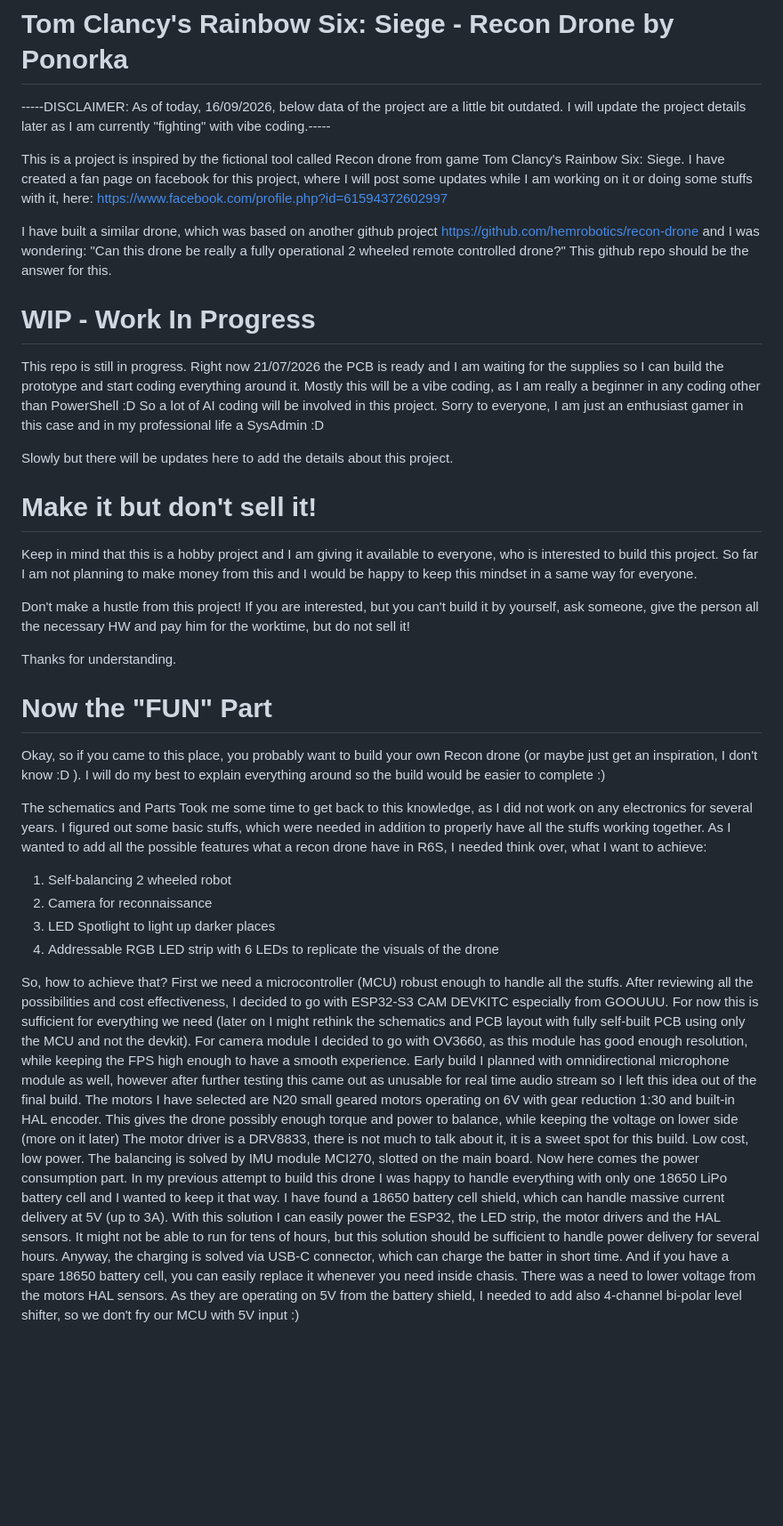
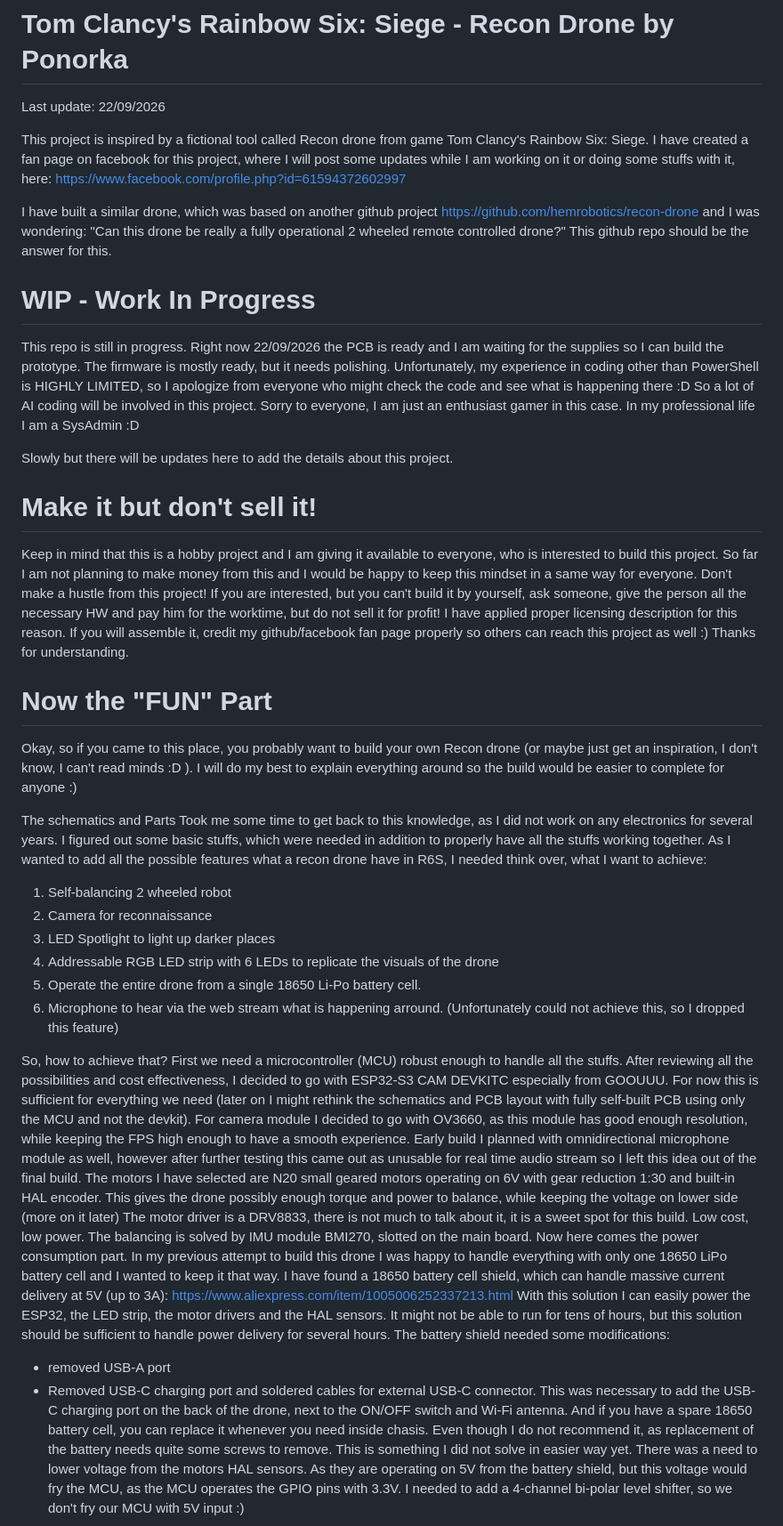
Before and after one commit to TheRealPonorka/IRL_R6S_Drone_Ponorka, a Markdown page: README.md, the part around one of its changes. Shown at 89% size. Drawn GitHub-style; blank space fills up the shorter version.

```diff
--- a/README.md
+++ b/README.md
@@ -1,29 +1,32 @@
 # Tom Clancy's Rainbow Six: Siege - Recon Drone by Ponorka
------DISCLAIMER: As of today, 16/09/2026, below data of the project are a little bit outdated. I will update the project details later as I am currently "fighting" with vibe coding.-----
+Last update: 22/09/2026
 
-This is a project is inspired by the fictional tool called Recon drone from game Tom Clancy's Rainbow Six: Siege.
+This project is inspired by a fictional tool called Recon drone from game Tom Clancy's Rainbow Six: Siege.
 I have created a fan page on facebook for this project, where I will post some updates while I am working on it or doing some stuffs with it, here:
 https://www.facebook.com/profile.php?id=61594372602997
 
 I have built a similar drone, which was based on another github project https://github.com/hemrobotics/recon-drone and I was wondering: "Can this drone be really a fully operational 2 wheeled remote controlled drone?" This github repo should be the answer for this.
 
 # WIP - Work In Progress
-This repo is still in progress. Right now 21/07/2026 the PCB is ready and I am waiting for the supplies so I can build the prototype and start coding everything around it. Mostly this will be a vibe coding, as I am really a beginner in any coding other than PowerShell :D So a lot of AI coding will be involved in this project. Sorry to everyone, I am just an enthusiast gamer in this case and in my professional life a SysAdmin :D
+This repo is still in progress. Right now 22/09/2026 the PCB is ready and I am waiting for the supplies so I can build the prototype.
+The firmware is mostly ready, but it needs polishing.
+Unfortunately, my experience in coding other than PowerShell is HIGHLY LIMITED, so I apologize from everyone who might check the code and see what is happening there :D
+So a lot of AI coding will be involved in this project. Sorry to everyone, I am just an enthusiast gamer in this case. In my professional life I am a SysAdmin :D
 
 Slowly but there will be updates here to add the details about this project.
 
 
 # Make it but don't sell it!
 Keep in mind that this is a hobby project and I am giving it available to everyone, who is interested to build this project. So far I am not planning to make money from this and I would be happy to keep this mindset in a same way for everyone.
-
-Don't make a hustle from this project! If you are interested, but you can't build it by yourself, ask someone, give the person all the necessary HW and pay him for the worktime, but do not sell it!
-
+Don't make a hustle from this project! If you are interested, but you can't build it by yourself, ask someone, give the person all the necessary HW and pay him for the worktime, but do not sell it for profit!
+I have applied proper licensing description for this reason.
+If you will assemble it, credit my github/facebook fan page properly so others can reach this project as well :)
 Thanks for understanding.
 
 
 # Now the "FUN" Part
-Okay, so if you came to this place, you probably want to build your own Recon drone (or maybe just get an inspiration, I don't know :D ).
-I will do my best to explain everything around so the build would be easier to complete :)
+Okay, so if you came to this place, you probably want to build your own Recon drone (or maybe just get an inspiration, I don't know, I can't read minds :D ).
+I will do my best to explain everything around so the build would be easier to complete for anyone :)
 
 The schematics and Parts
 Took me some time to get back to this knowledge, as I did not work on any electronics for several years. I figured out some basic stuffs, which were needed in addition to properly have all the stuffs working together.
@@ -32,6 +35,9 @@ As I wanted to add all the possible features what a recon drone have in R6S, I n
 2. Camera for reconnaissance
 3. LED Spotlight to light up darker places
 4. Addressable RGB LED strip with 6 LEDs to replicate the visuals of the drone
+5. Operate the entire drone from a single 18650 Li-Po battery cell.
+6. Microphone to hear via the web stream what is happening arround. (Unfortunately could not achieve this, so I dropped this feature)
+
 
 So, how to achieve that?
 First we need a microcontroller (MCU) robust enough to handle all the stuffs. After reviewing all the possibilities and cost effectiveness, I decided to go with ESP32-S3 CAM DEVKITC especially from GOOUUU.
@@ -40,10 +46,15 @@ For camera module I decided to go with OV3660, as this module has good enough re
 Early build I planned with omnidirectional microphone module as well, however after further testing this came out as unusable for real time audio stream so I left this idea out of the final build.
 The motors I have selected are N20 small geared motors operating on 6V with gear reduction 1:30 and built-in HAL encoder. This gives the drone possibly enough torque and power to balance, while keeping the voltage on lower side (more on it later)
 The motor driver is a DRV8833, there is not much to talk about it, it is a sweet spot for this build. Low cost, low power.
-The balancing is solved by IMU module MCI270, slotted on the main board.
-Now here comes the power consumption part. In my previous attempt to build this drone I was happy to handle everything with only one 18650 LiPo battery cell and I wanted to keep it that way. I have found a 18650 battery cell shield, which can handle massive current delivery at 5V (up to 3A). With this solution I can easily power the ESP32, the LED strip, the motor drivers and the HAL sensors. It might not be able to run for tens of hours, but this solution should be sufficient to handle power delivery for several hours.
-Anyway, the charging is solved via USB-C connector, which can charge the batter in short time. And if you have a spare 18650 battery cell, you can easily replace it whenever you need inside chasis.
-There was a need to lower voltage from the motors HAL sensors. As they are operating on 5V from the battery shield, I needed to add also 4-channel bi-polar level shifter, so we don't fry our MCU with 5V input :)
+The balancing is solved by IMU module BMI270, slotted on the main board.
+Now here comes the power consumption part. In my previous attempt to build this drone I was happy to handle everything with only one 18650 LiPo battery cell and I wanted to keep it that way.
+I have found a 18650 battery cell shield, which can handle massive current delivery at 5V (up to 3A): https://www.aliexpress.com/item/1005006252337213.html
+With this solution I can easily power the ESP32, the LED strip, the motor drivers and the HAL sensors. It might not be able to run for tens of hours, but this solution should be sufficient to handle power delivery for several hours.
+The battery shield needed some modifications:
+- removed USB-A port
+- Removed USB-C charging port and soldered cables for external USB-C connector. This was necessary to add the USB-C charging port on the back of the drone, next to the ON/OFF switch and Wi-Fi antenna.
+And if you have a spare 18650 battery cell, you can replace it whenever you need inside chasis. Even though I do not recommend it, as replacement of the battery needs quite some screws to remove. This is something I did not solve in easier way yet.
+There was a need to lower voltage from the motors HAL sensors. As they are operating on 5V from the battery shield, but this voltage would fry the MCU, as the MCU operates the GPIO pins with 3.3V. I needed to add a 4-channel bi-polar level shifter, so we don't fry our MCU with 5V input :)
 <img width="1710" height="973" alt="Schematics" src="SchematicsAndPCB/Schematics.png" />
 
 The PCB
```
Also changed, not shown: other parts of README.md (+10 -0 lines), TestingBreadboard.jpg (added).
